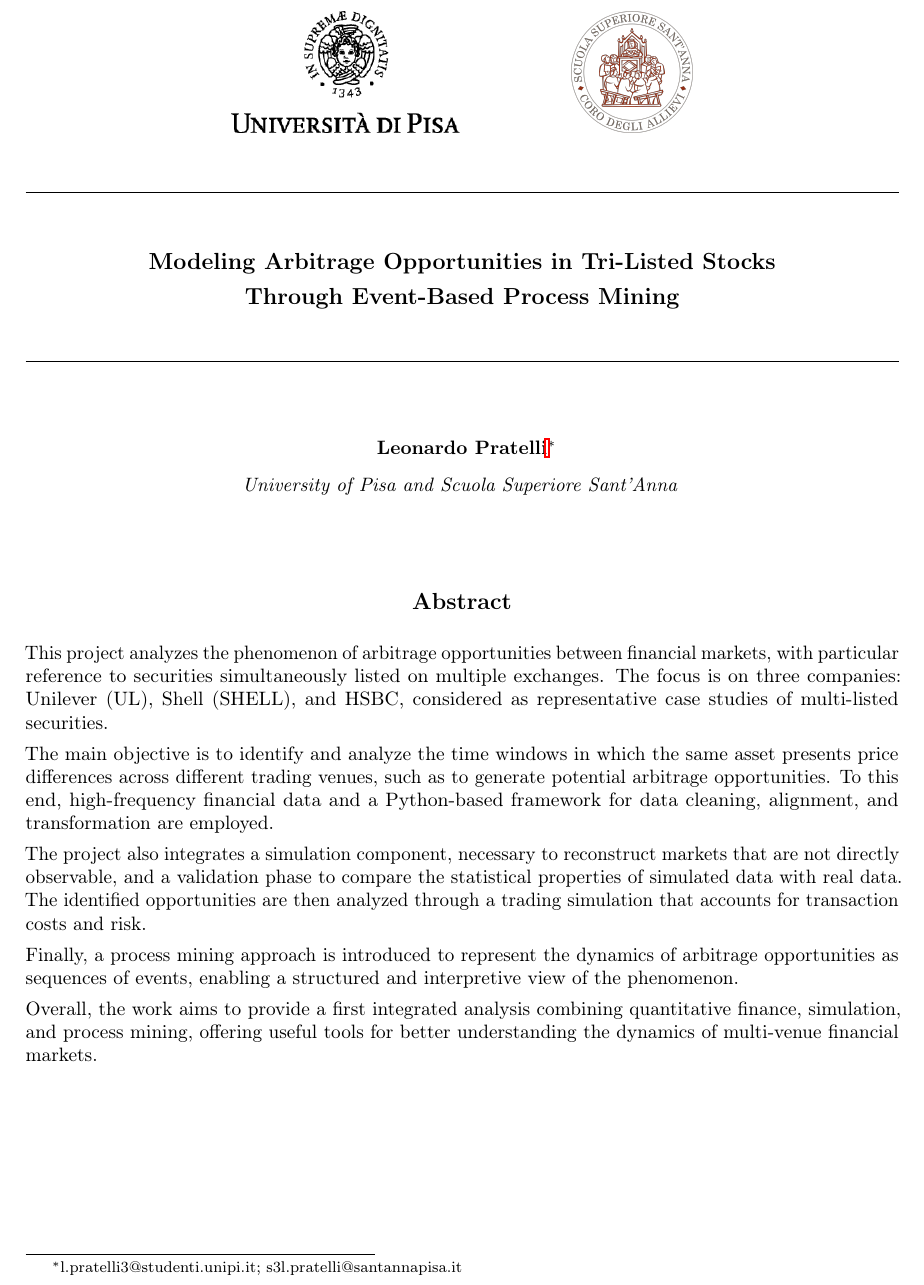
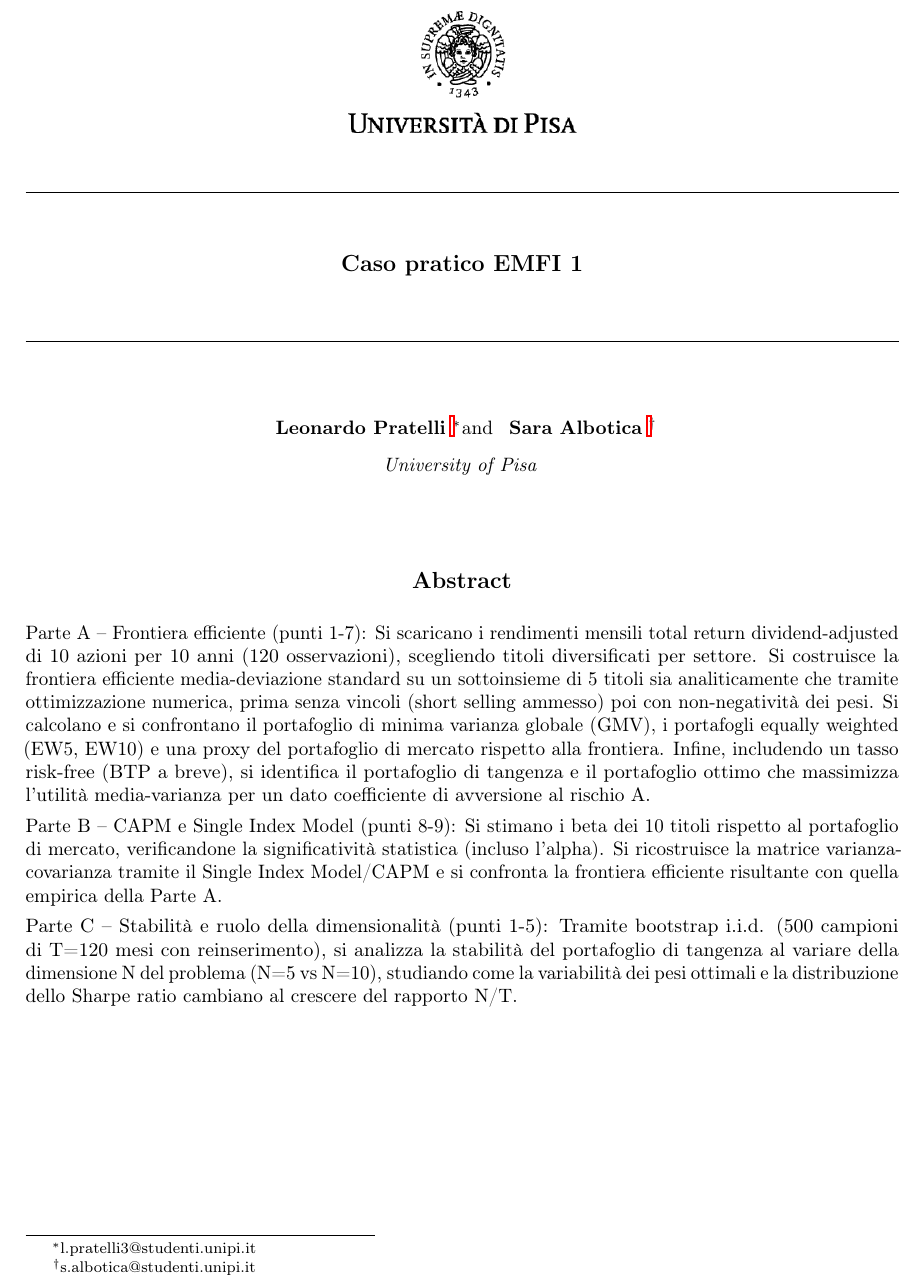
Before and after one commit to Pope2002UniPisa/Caso-pratico-EMFI-1, a LaTeX document (latex/main.tex): part of page 1 of 7, cut at the place of the change. Compiled offline with pdfLaTeX.

Commit message:
Inizio scrittura Latex e architettura progetto

```diff
--- a/latex/main.tex
+++ b/latex/main.tex
@@ -53,8 +53,6 @@
 \pretitle{%
 \begin{center}
 \includegraphics[height=2.2cm]{logoUnipi_black.png}
-\hspace{1.8cm}
-\includegraphics[height=2.2cm]{logosantanna.png}
 
 \vspace{1.5em}
 \rule{\textwidth}{0.5pt}
@@ -86,16 +84,14 @@
 \title{%
 {\large\bfseries\selectfont
 \begin{tabular}{c}
-% Process mining analysis of arbitrage opportunities for tri-listed stocks
-Modeling Arbitrage Opportunities in Tri-Listed Stocks \\ [0.3em]
-Through Event-Based Process Mining
+Caso pratico EMFI 1
 \end{tabular}
 }%
 }
 
 \author{%
-  \textbf{Leonardo Pratelli}\thanks{l.pratelli3@studenti.unipi.it; s3l.pratelli@santannapisa.it}\\[0.7em]
-  \textit{University of Pisa and Scuola Superiore Sant'Anna}
+  \textbf{Leonardo Pratelli} \thanks{l.pratelli3@studenti.unipi.it} \,and \, \textbf{Sara Albotica} \thanks{s.albotica@studenti.unipi.it}\\[0.7em]
+  \textit{University of Pisa}
 }
 
 \begin{document}
@@ -106,15 +102,11 @@ Through Event-Based Process Mining
 {\large\bfseries Abstract}
 \end{center}
 
-This project analyzes the phenomenon of arbitrage opportunities between financial markets, with particular reference to securities simultaneously listed on multiple exchanges. The focus is on three companies: Unilever (UL), Shell (SHELL), and HSBC, considered as representative case studies of multi-listed securities.
+Parte A – Frontiera efficiente (punti 1-7): Si scaricano i rendimenti mensili total return dividend-adjusted di 10 azioni per 10 anni (120 osservazioni), scegliendo titoli diversificati per settore. Si costruisce la frontiera efficiente media-deviazione standard su un sottoinsieme di 5 titoli sia analiticamente che tramite ottimizzazione numerica, prima senza vincoli (short selling ammesso) poi con non-negatività dei pesi. Si calcolano e si confrontano il portafoglio di minima varianza globale (GMV), i portafogli equally weighted (EW5, EW10) e una proxy del portafoglio di mercato rispetto alla frontiera. Infine, includendo un tasso risk-free (BTP a breve), si identifica il portafoglio di tangenza e il portafoglio ottimo che massimizza l'utilità media-varianza per un dato coefficiente di avversione al rischio A.
 
-The main objective is to identify and analyze the time windows in which the same asset presents price differences across different trading venues, such as to generate potential arbitrage opportunities. To this end, high-frequency financial data and a Python-based framework for data cleaning, alignment, and transformation are employed.
+Parte B – CAPM e Single Index Model (punti 8-9): Si stimano i beta dei 10 titoli rispetto al portafoglio di mercato, verificandone la significatività statistica (incluso l'alpha). Si ricostruisce la matrice varianza-covarianza tramite il Single Index Model/CAPM e si confronta la frontiera efficiente risultante con quella empirica della Parte A.
 
-The project also integrates a simulation component, necessary to reconstruct markets that are not directly observable, and a validation phase to compare the statistical properties of simulated data with real data. The identified opportunities are then analyzed through a trading simulation that accounts for transaction costs and risk.
-
-Finally, a process mining approach is introduced to represent the dynamics of arbitrage opportunities as sequences of events, enabling a structured and interpretive view of the phenomenon.
-
-Overall, the work aims to provide a first integrated analysis combining quantitative finance, simulation, and process mining, offering useful tools for better understanding the dynamics of multi-venue financial markets.
+Parte C – Stabilità e ruolo della dimensionalità (punti 1-5): Tramite bootstrap i.i.d. (500 campioni di T=120 mesi con reinserimento), si analizza la stabilità del portafoglio di tangenza al variare della dimensione N del problema (N=5 vs N=10), studiando come la variabilità dei pesi ottimali e la distribuzione dello Sharpe ratio cambiano al crescere del rapporto N/T.
 \newpage
 \section{Introduction}
 
```
Also changed, not shown: README.md, latex/logosantanna.png (deleted), latex/main.pdf, 4 other files.
